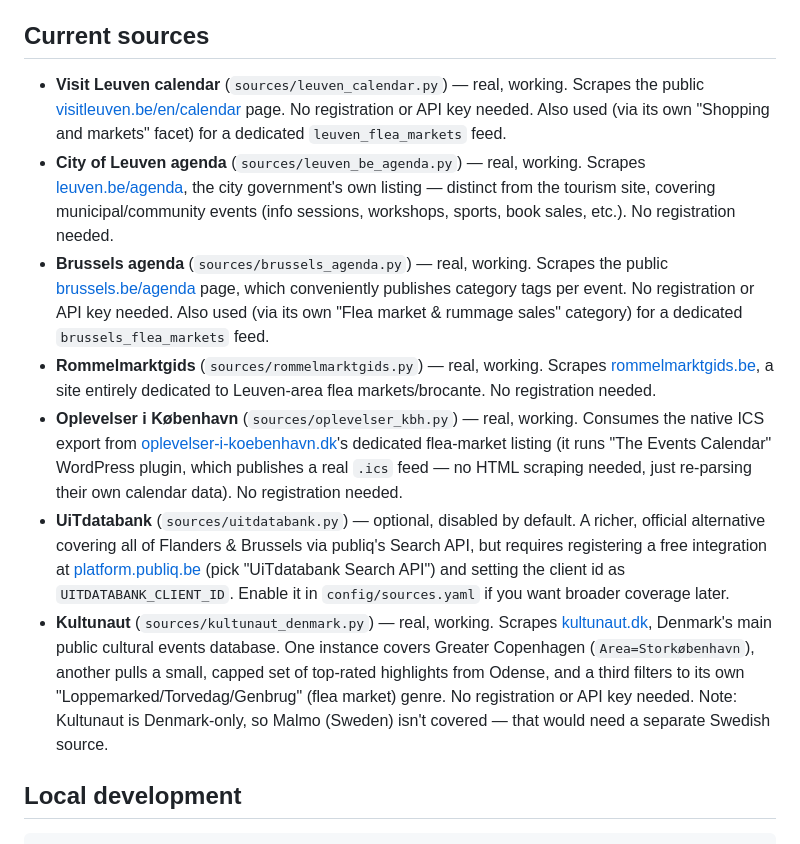
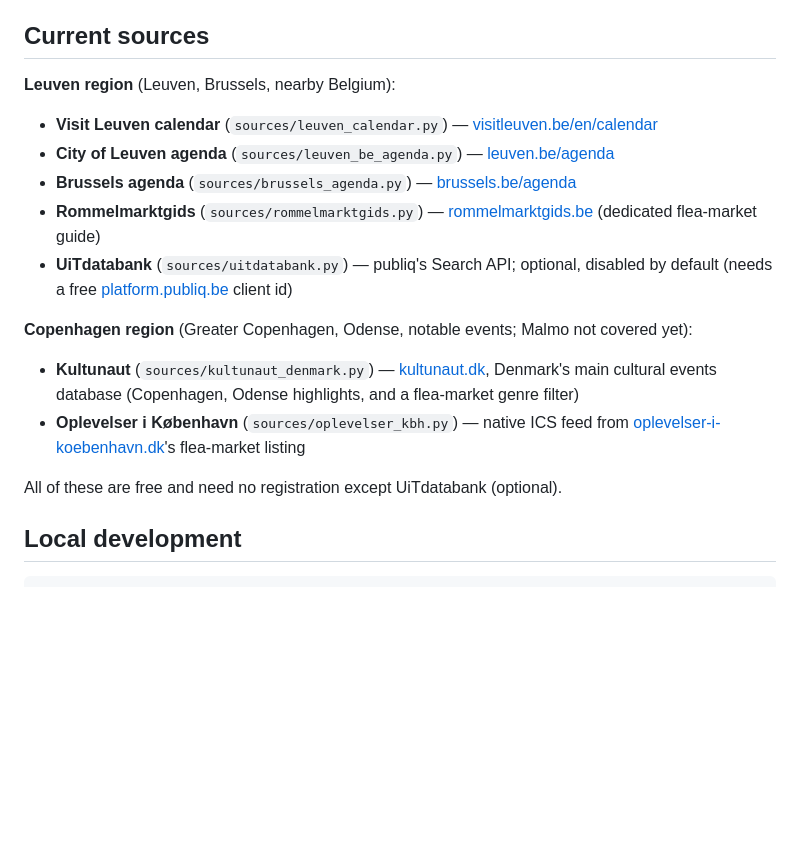
Before and after one commit to yuna-yang/CityCalendar, a Markdown page: README.md, the part around the change. Rendered like a GitHub page; blank space fills up the shorter version.

Commit message:
Reorganize README Current sources by region, briefer listings

```diff
--- a/README.md
+++ b/README.md
@@ -71,38 +71,20 @@ takes down the whole feed.
 
 ## Current sources
 
-- **Visit Leuven calendar** (`sources/leuven_calendar.py`) — real, working. Scrapes the
-  public [visitleuven.be/en/calendar](https://www.visitleuven.be/en/calendar) page. No
-  registration or API key needed. Also used (via its own "Shopping and markets" facet)
-  for a dedicated `leuven_flea_markets` feed.
-- **City of Leuven agenda** (`sources/leuven_be_agenda.py`) — real, working. Scrapes
-  [leuven.be/agenda](https://www.leuven.be/agenda), the city government's own listing —
-  distinct from the tourism site, covering municipal/community events (info sessions,
-  workshops, sports, book sales, etc.). No registration needed.
-- **Brussels agenda** (`sources/brussels_agenda.py`) — real, working. Scrapes the public
-  [brussels.be/agenda](https://www.brussels.be/agenda) page, which conveniently publishes
-  category tags per event. No registration or API key needed. Also used (via its own
-  "Flea market & rummage sales" category) for a dedicated `brussels_flea_markets` feed.
-- **Rommelmarktgids** (`sources/rommelmarktgids.py`) — real, working. Scrapes
-  [rommelmarktgids.be](https://www.rommelmarktgids.be/rommelmarkten/leuven/), a site
-  entirely dedicated to Leuven-area flea markets/brocante. No registration needed.
-- **Oplevelser i København** (`sources/oplevelser_kbh.py`) — real, working. Consumes the
-  native ICS export from [oplevelser-i-koebenhavn.dk](https://oplevelser-i-koebenhavn.dk/loppemarkeder-koebenhavn/)'s
-  dedicated flea-market listing (it runs "The Events Calendar" WordPress plugin, which
-  publishes a real `.ics` feed — no HTML scraping needed, just re-parsing their own
-  calendar data). No registration needed.
-- **UiTdatabank** (`sources/uitdatabank.py`) — optional, disabled by default. A richer,
-  official alternative covering all of Flanders & Brussels via publiq's Search API, but
-  requires registering a free integration at [platform.publiq.be](https://platform.publiq.be/)
-  (pick "UiTdatabank Search API") and setting the client id as `UITDATABANK_CLIENT_ID`.
-  Enable it in `config/sources.yaml` if you want broader coverage later.
-- **Kultunaut** (`sources/kultunaut_denmark.py`) — real, working. Scrapes
-  [kultunaut.dk](https://www.kultunaut.dk/), Denmark's main public cultural events database.
-  One instance covers Greater Copenhagen (`Area=Storkøbenhavn`), another pulls a small,
-  capped set of top-rated highlights from Odense, and a third filters to its own
-  "Loppemarked/Torvedag/Genbrug" (flea market) genre. No registration or API key needed.
-  Note: Kultunaut is Denmark-only, so Malmo (Sweden) isn't covered — that would need a
-  separate Swedish source.
+**Leuven region** (Leuven, Brussels, nearby Belgium):
+
+- **Visit Leuven calendar** (`sources/leuven_calendar.py`) — [visitleuven.be/en/calendar](https://www.visitleuven.be/en/calendar)
+- **City of Leuven agenda** (`sources/leuven_be_agenda.py`) — [leuven.be/agenda](https://www.leuven.be/agenda)
+- **Brussels agenda** (`sources/brussels_agenda.py`) — [brussels.be/agenda](https://www.brussels.be/agenda)
+- **Rommelmarktgids** (`sources/rommelmarktgids.py`) — [rommelmarktgids.be](https://www.rommelmarktgids.be/rommelmarkten/leuven/) (dedicated flea-market guide)
+- **UiTdatabank** (`sources/uitdatabank.py`) — publiq's Search API; optional, disabled by default (needs a free [platform.publiq.be](https://platform.publiq.be/) client id)
+
+**Copenhagen region** (Greater Copenhagen, Odense, notable events; Malmo not covered yet):
+
+- **Kultunaut** (`sources/kultunaut_denmark.py`) — [kultunaut.dk](https://www.kultunaut.dk/), Denmark's main cultural events database (Copenhagen, Odense highlights, and a flea-market genre filter)
+- **Oplevelser i København** (`sources/oplevelser_kbh.py`) — native ICS feed from [oplevelser-i-koebenhavn.dk](https://oplevelser-i-koebenhavn.dk/loppemarkeder-koebenhavn/)'s flea-market listing
+
+All of these are free and need no registration except UiTdatabank (optional).
 
 ## Local development
 
```
